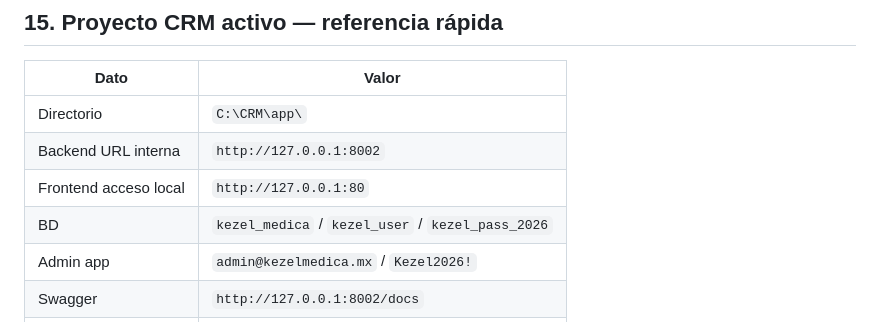
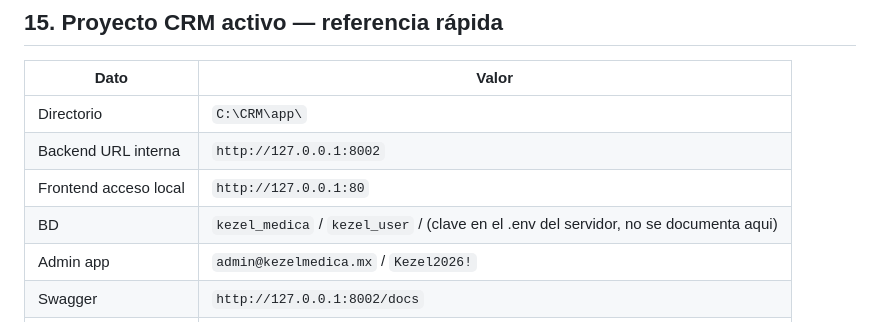
Before and after one commit to kayab23/encuesta-tecnologia, a Markdown page: INFRAESTRUCTURA.md, the part around the change. Drawn GitHub-style.

Commit message:
chore(seguridad): se retira de la documentacion la clave de la base de datos de SCOM; vive solo en el .env del servidor
Co-Authored-By: Claude Sonnet 5.5 <noreply@anthropic.com>

```diff
--- a/INFRAESTRUCTURA.md
+++ b/INFRAESTRUCTURA.md
@@ -361,7 +361,7 @@ nssm restart KezelCRM
 | Directorio | `C:\CRM\app\` |
 | Backend URL interna | `http://127.0.0.1:8002` |
 | Frontend acceso local | `http://127.0.0.1:80` |
-| BD | `kezel_medica` / `kezel_user` / `kezel_pass_2026` |
+| BD | `kezel_medica` / `kezel_user` / (clave en el .env del servidor, no se documenta aqui) |
 | Admin app | `admin@kezelmedica.mx` / `Kezel2026!` |
 | Swagger | `http://127.0.0.1:8002/docs` |
 | Log deploy | `C:\CRM\logs\deploy.log` |
```
